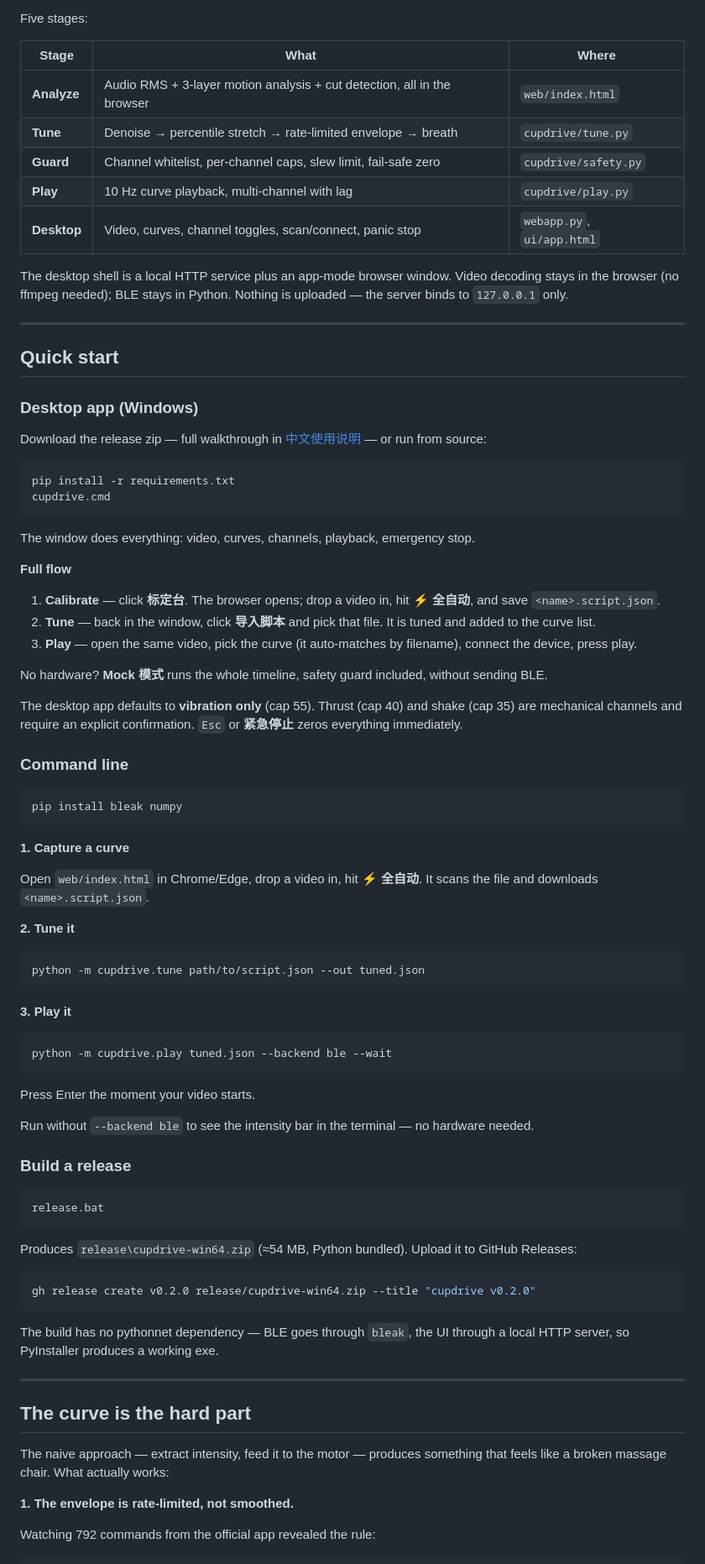
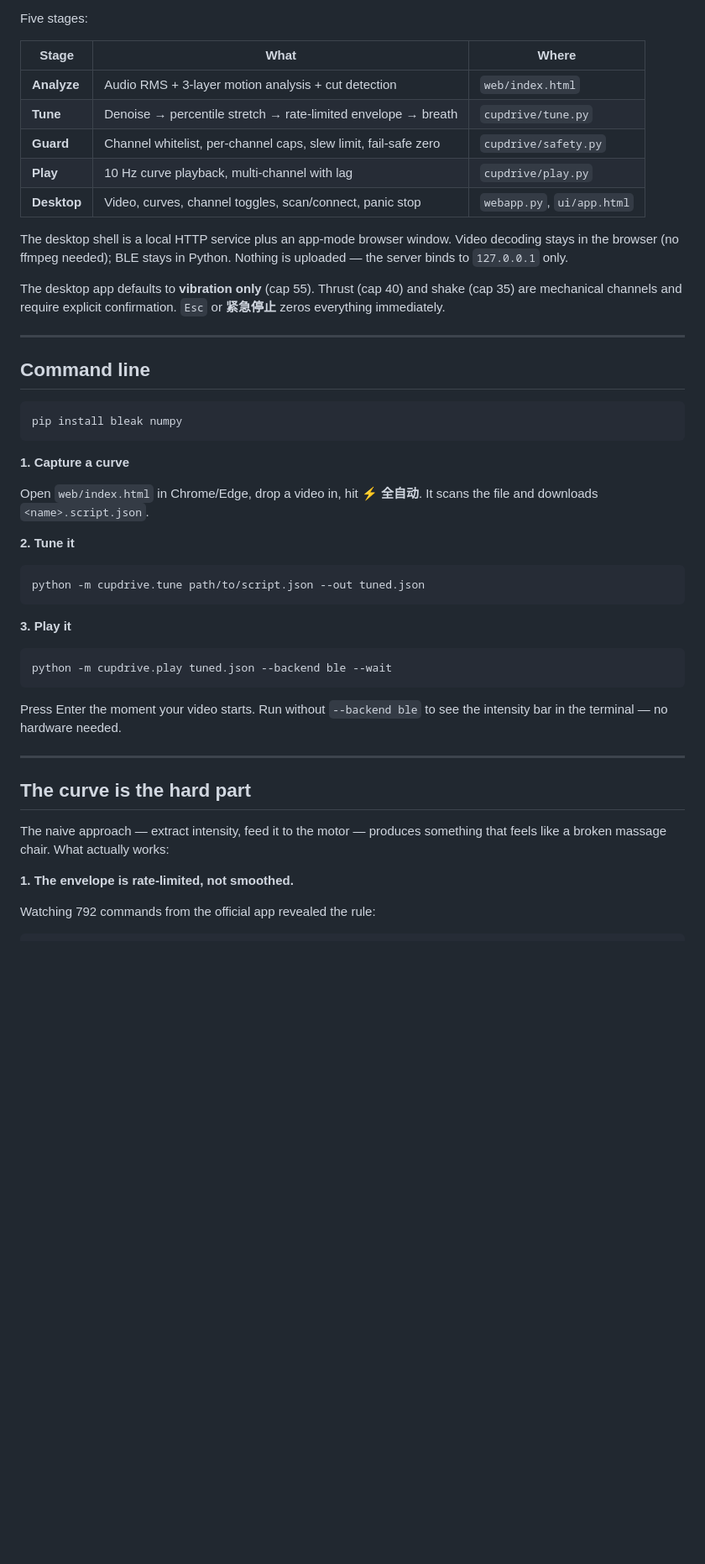
Before and after one commit to t4ngk1ng-droid/cupdrive, a Markdown page: README.md, the part around one of its changes. Shown at 84% size. GitHub-like rendering; blank space fills up the shorter version.

````diff
--- a/README.md
+++ b/README.md
@@ -46,7 +66,7 @@ Five stages:
 
 | Stage | What | Where |
 |---|---|---|
-| **Analyze** | Audio RMS + 3-layer motion analysis + cut detection, all in the browser | `web/index.html` |
+| **Analyze** | Audio RMS + 3-layer motion analysis + cut detection | `web/index.html` |
 | **Tune** | Denoise → percentile stretch → rate-limited envelope → breath | `cupdrive/tune.py` |
 | **Guard** | Channel whitelist, per-channel caps, slew limit, fail-safe zero | `cupdrive/safety.py` |
 | **Play** | 10 Hz curve playback, multi-channel with lag | `cupdrive/play.py` |
@@ -56,33 +76,13 @@ The desktop shell is a local HTTP service plus an app-mode browser window.
 Video decoding stays in the browser (no ffmpeg needed); BLE stays in Python.
 Nothing is uploaded — the server binds to `127.0.0.1` only.
 
+The desktop app defaults to **vibration only** (cap 55). Thrust (cap 40) and
+shake (cap 35) are mechanical channels and require explicit confirmation.
+`Esc` or **紧急停止** zeros everything immediately.
+
 ---
 
-## Quick start
-
-### Desktop app (Windows)
-
-Download the release zip — full walkthrough in
-[中文使用说明](docs/usage.md) — or run from source:
-
-```bat
-pip install -r requirements.txt
-cupdrive.cmd
-```
-
-The window does everything: video, curves, channels, playback, emergency stop.
-
-**Full flow**
-
-1. **Calibrate** — click **标定台**. The browser opens; drop a video in, hit **⚡ 全自动**, and save `<name>.script.json`.
-2. **Tune** — back in the window, click **导入脚本** and pick that file. It is tuned and added to the curve list.
-3. **Play** — open the same video, pick the curve (it auto-matches by filename), connect the device, press play.
-
-No hardware? **Mock 模式** runs the whole timeline, safety guard included, without sending BLE.
-
-The desktop app defaults to **vibration only** (cap 55). Thrust (cap 40) and shake (cap 35) are mechanical channels and require an explicit confirmation. `Esc` or **紧急停止** zeros everything immediately.
-
-### Command line
+## Command line
 
 ```bash
 pip install bleak numpy
@@ -90,7 +90,8 @@ pip install bleak numpy
 
 **1. Capture a curve**
 
-Open `web/index.html` in Chrome/Edge, drop a video in, hit **⚡ 全自动**. It scans the file and downloads `<name>.script.json`.
+Open `web/index.html` in Chrome/Edge, drop a video in, hit **⚡ 全自动**. It
+scans the file and downloads `<name>.script.json`.
 
 **2. Tune it**
 
@@ -104,31 +105,15 @@ python -m cupdrive.tune path/to/script.json --out tuned.json
 python -m cupdrive.play tuned.json --backend ble --wait
 ```
 
-Press Enter the moment your video starts.
-
-Run without `--backend ble` to see the intensity bar in the terminal — no hardware needed.
-
-### Build a release
-
-```bat
-release.bat
-```
-
-Produces `release\cupdrive-win64.zip` (≈54 MB, Python bundled). Upload it to
-GitHub Releases:
-
-```bash
-gh release create v0.2.0 release/cupdrive-win64.zip --title "cupdrive v0.2.0"
-```
-
-The build has no pythonnet dependency — BLE goes through `bleak`, the UI
-through a local HTTP server, so PyInstaller produces a working exe.
+Press Enter the moment your video starts. Run without `--backend ble` to see
+the intensity bar in the terminal — no hardware needed.
 
 ---
 
 ## The curve is the hard part
 
-The naive approach — extract intensity, feed it to the motor — produces something that feels like a broken massage chair. What actually works:
+The naive approach — extract intensity, feed it to the motor — produces
+something that feels like a broken massage chair. What actually works:
 
 **1. The envelope is rate-limited, not smoothed.**
 
````
Also changed, not shown: other parts of README.md (+89 -32 lines), PUBLISH.md (+23 -18 lines), docs/release-notes.md (added, +21 -0 lines), docs/usage.md (+14 -0 lines), docs/screenshot.png (added), 2 other files.
